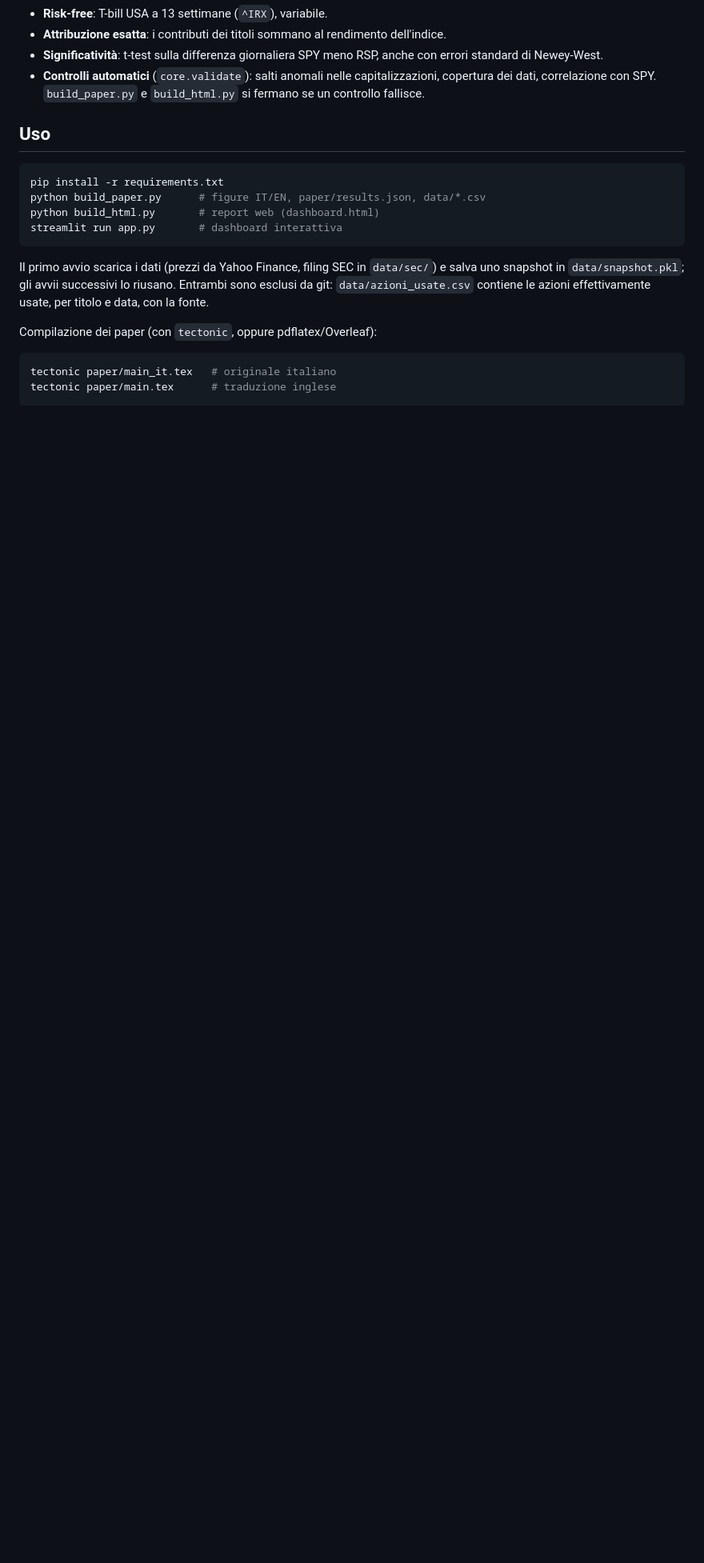
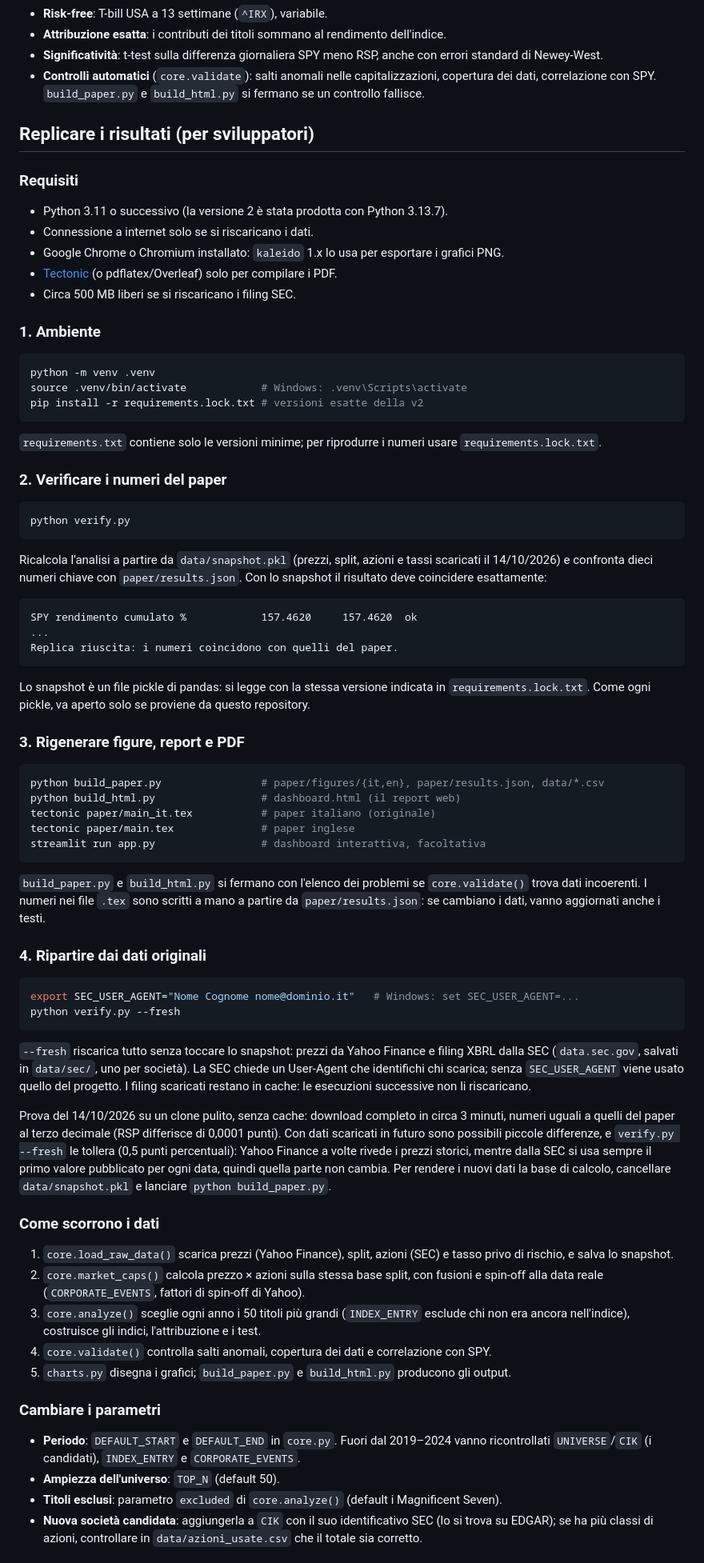
Before and after one commit to giulioparrinello/sp500-concentration, a Markdown page: README.md, the part around one of its changes. Shown at 80% size. Rendered like a GitHub page; blank space fills up the shorter version.

Commit message:
README: sezione per sviluppatori su come replicare i risultati
Requisiti, ambiente con versioni esatte, verifica con verify.py,
rigenerazione di figure/report/PDF, ripartenza dai dati originali
(--fresh, SEC_USER_AGENT), flusso dei dati in core.py, parametri
modificabili e problemi frequenti. Riporta l'esito della prova su
clone pulito del 14/10/2026.

````diff
--- a/README.md
+++ b/README.md
@@ -27,23 +27,99 @@ la sezione 2 del paper descrive la revisione.
   copertura dei dati, correlazione con SPY. `build_paper.py` e `build_html.py` si
   fermano se un controllo fallisce.
 
-## Uso
+## Replicare i risultati (per sviluppatori)
+
+### Requisiti
+
+- Python 3.11 o successivo (la versione 2 è stata prodotta con Python 3.13.7).
+- Connessione a internet solo se si riscaricano i dati.
+- Google Chrome o Chromium installato: `kaleido` 1.x lo usa per esportare i grafici PNG.
+- [Tectonic](https://tectonic-typesetting.github.io) (o pdflatex/Overleaf) solo per compilare i PDF.
+- Circa 500 MB liberi se si riscaricano i filing SEC.
+
+### 1. Ambiente
 
 ```bash
-pip install -r requirements.txt
-python build_paper.py      # figure IT/EN, paper/results.json, data/*.csv
-python build_html.py       # report web (dashboard.html)
-streamlit run app.py       # dashboard interattiva
+python -m venv .venv
+source .venv/bin/activate            # Windows: .venv\Scripts\activate
+pip install -r requirements.lock.txt # versioni esatte della v2
 ```
 
-Il primo avvio scarica i dati (prezzi da Yahoo Finance, filing SEC in `data/sec/`)
-e salva uno snapshot in `data/snapshot.pkl`; gli avvii successivi lo riusano.
-Entrambi sono esclusi da git: `data/azioni_usate.csv` contiene le azioni effettivamente
-usate, per titolo e data, con la fonte.
+`requirements.txt` contiene solo le versioni minime; per riprodurre i numeri usare
+`requirements.lock.txt`.
 
-Compilazione dei paper (con `tectonic`, oppure pdflatex/Overleaf):
+### 2. Verificare i numeri del paper
 
 ```bash
-tectonic paper/main_it.tex   # originale italiano
-tectonic paper/main.tex      # traduzione inglese
+python verify.py
 ```
+
+Ricalcola l'analisi a partire da `data/snapshot.pkl` (prezzi, split, azioni e tassi
+scaricati il 14/10/2026) e confronta dieci numeri chiave con `paper/results.json`.
+Con lo snapshot il risultato deve coincidere esattamente:
+
+```
+SPY rendimento cumulato %            157.4620     157.4620  ok
+...
+Replica riuscita: i numeri coincidono con quelli del paper.
+```
+
+Lo snapshot è un file pickle di pandas: si legge con la stessa versione indicata in
+`requirements.lock.txt`. Come ogni pickle, va aperto solo se proviene da questo repository.
+
+### 3. Rigenerare figure, report e PDF
+
+```bash
+python build_paper.py                # paper/figures/{it,en}, paper/results.json, data/*.csv
+python build_html.py                 # dashboard.html (il report web)
+tectonic paper/main_it.tex           # paper italiano (originale)
+tectonic paper/main.tex              # paper inglese
+streamlit run app.py                 # dashboard interattiva, facoltativa
+```
+
+`build_paper.py` e `build_html.py` si fermano con l'elenco dei problemi se
+`core.validate()` trova dati incoerenti. I numeri nei file `.tex` sono scritti a mano a
+partire da `paper/results.json`: se cambiano i dati, vanno aggiornati anche i testi.
+
+### 4. Ripartire dai dati originali
+
+```bash
+export SEC_USER_AGENT="Nome Cognome nome@dominio.it"   # Windows: set SEC_USER_AGENT=...
+python verify.py --fresh
+```
+
+`--fresh` riscarica tutto senza toccare lo snapshot: prezzi da Yahoo Finance e filing
+XBRL dalla SEC (`data.sec.gov`, salvati in `data/sec/`, uno per società). La SEC chiede
+un User-Agent che identifichi chi scarica; senza `SEC_USER_AGENT` viene usato quello
+del progetto. I filing scaricati restano in cache: le esecuzioni successive non li
+riscaricano.
+
+Prova del 14/10/2026 su un clone pulito, senza cache: download completo in circa
+3 minuti, numeri uguali a quelli del paper al terzo decimale (RSP differisce di 0,0001
+punti). Con dati scaricati in futuro sono possibili piccole differenze, e `verify.py --fresh` le tollera
+(0,5 punti percentuali): Yahoo Finance a volte rivede i prezzi storici, mentre dalla SEC
+si usa sempre il primo valore pubblicato per ogni data, quindi quella parte non cambia.
+Per rendere i nuovi dati la base di calcolo, cancellare `data/snapshot.pkl` e lanciare
+`python build_paper.py`.
+
+### Come scorrono i dati
+
+1. `core.load_raw_data()` scarica prezzi (Yahoo Finance), split, azioni (SEC) e tasso
+   privo di rischio, e salva lo snapshot.
+2. `core.market_caps()` calcola prezzo × azioni sulla stessa base split, con fusioni e
+   spin-off alla data reale (`CORPORATE_EVENTS`, fattori di spin-off di Yahoo).
+3. `core.analyze()` sceglie ogni anno i 50 titoli più grandi (`INDEX_ENTRY` esclude chi
+   non era ancora nell'indice), costruisce gli indici, l'attribuzione e i test.
+4. `core.validate()` controlla salti anomali, copertura dei dati e correlazione con SPY.
+5. `charts.py` disegna i grafici; `build_paper.py` e `build_html.py` producono gli output.
+
+### Cambiare i parametri
+
+- **Periodo**: `DEFAULT_START` e `DEFAULT_END` in `core.py`. Fuori dal 2019–2024 vanno
+  ricontrollati `UNIVERSE`/`CIK` (i candidati), `INDEX_ENTRY` e `CORPORATE_EVENTS`.
+- **Ampiezza dell'universo**: `TOP_N` (default 50).
+- **Titoli esclusi**: parametro `excluded` di `core.analyze()` (default i Magnificent Seven).
+- **Nuova società candidata**: aggiungerla a `CIK` con il suo identificativo SEC (lo si
+  trova su EDGAR); se ha più classi di azioni, controllare in `data/azioni_usate.csv`
+  che il totale sia corretto.
+
````
Also changed, not shown: other parts of README.md (+14 -1 lines).
